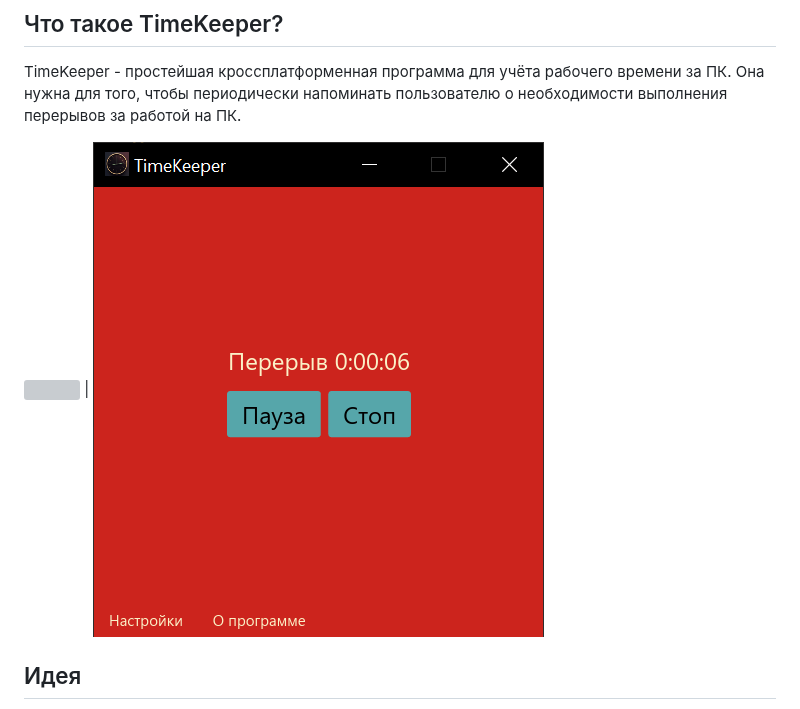
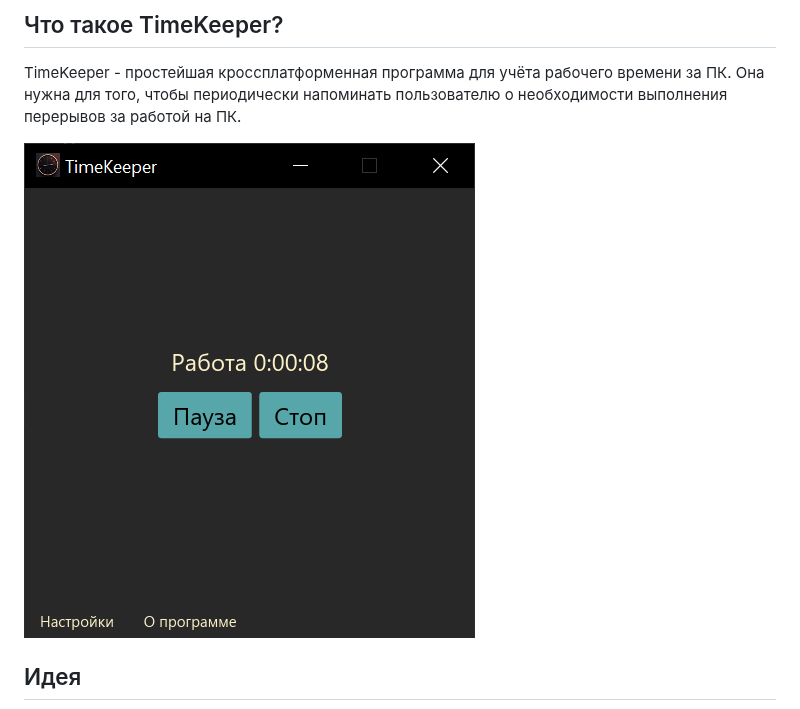
Before and after one commit to TimeKeeperSoft/TimeKeeper, a Markdown page: README.md, the part around the change. GitHub-like rendering; grey boxes are pictures that could not be loaded.

Commit message:
Fix image

```diff
--- a/README.md
+++ b/README.md
@@ -13,7 +13,7 @@
 
 TimeKeeper - простейшая кроссплатформенная программа для учёта рабочего времени за ПК. Она нужна для того, чтобы периодически напоминать пользователю о необходимости выполнения перерывов за работой на ПК.
 
-![](assets/main_win1.png) | ![](assets/main_win2.png)
+![](assets/main_win.png)
 
 ## Идея
 
```
